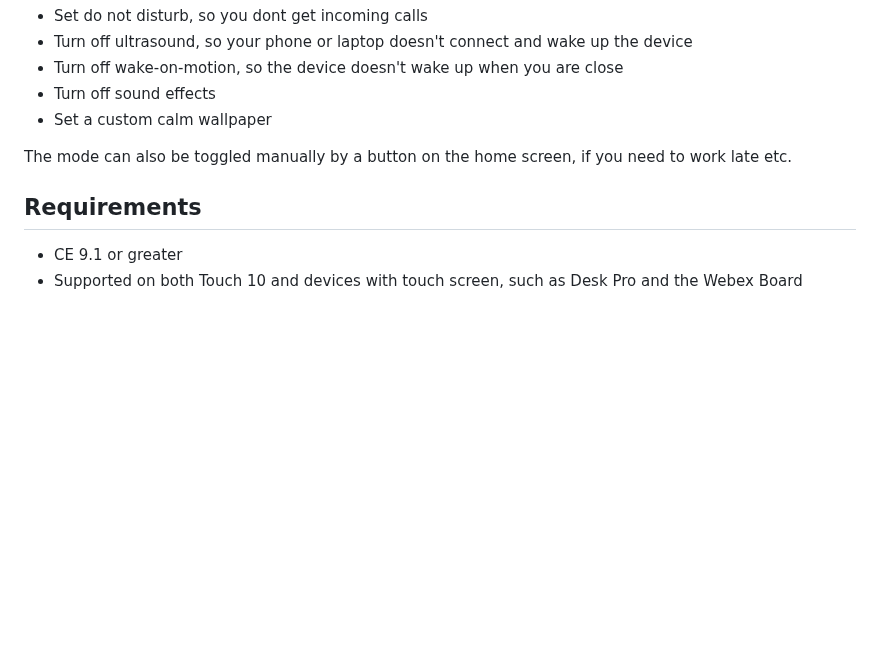
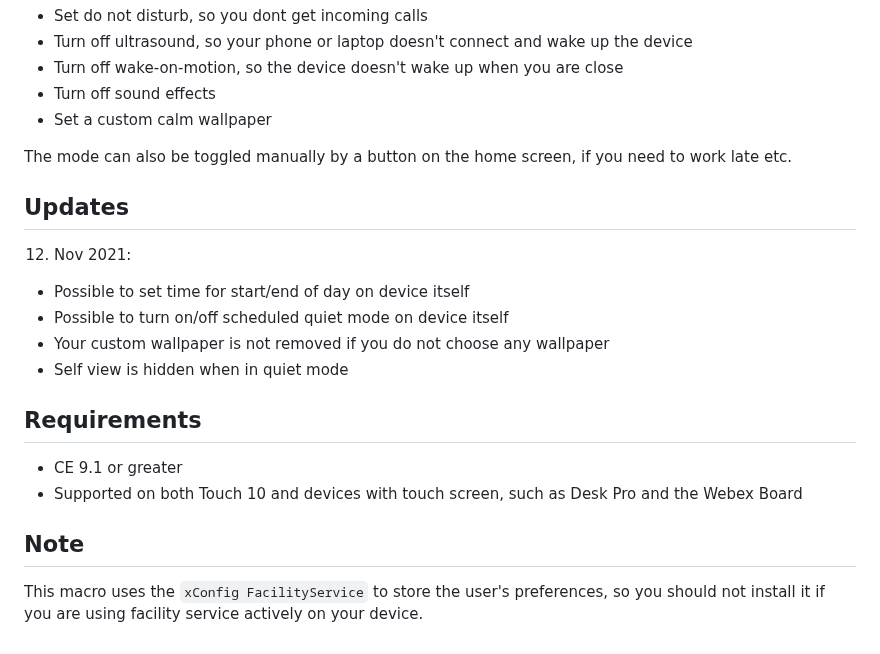
Before and after one commit to CiscoDevNet/roomdevices-macros-samples, a Markdown page: Quiet Mode/README.md, the part around one of its changes. Rendered like a GitHub page; blank space fills up the shorter version.

Commit message:
quietmode: add images to readme, update text

```diff
--- a/Quiet Mode/README.md
+++ b/Quiet Mode/README.md
@@ -15,7 +17,21 @@ Tired of your device waking up and glowing at home after work hours, or people c
 
 The mode can also be toggled manually by a button on the home screen, if you need to work late etc.
 
+## Updates
+
+12. Nov 2021:
+
+* Possible to set time for start/end of day on device itself
+* Possible to turn on/off scheduled quiet mode on device itself
+* Your custom wallpaper is not removed if you do not choose any wallpaper
+* Self view is hidden when in quiet mode
+
+
 ## Requirements
 
 * CE 9.1 or greater
 * Supported on both Touch 10 and devices with touch screen, such as Desk Pro and the Webex Board
+
+## Note
+
+This macro uses the `xConfig FacilityService` to store the user's preferences, so you should not install it if you are using facility service actively on your device.
```
Also changed, not shown: other parts of Quiet Mode/README.md (+3 -1 lines), Quiet Mode/settings.png (added), 1 other file.
